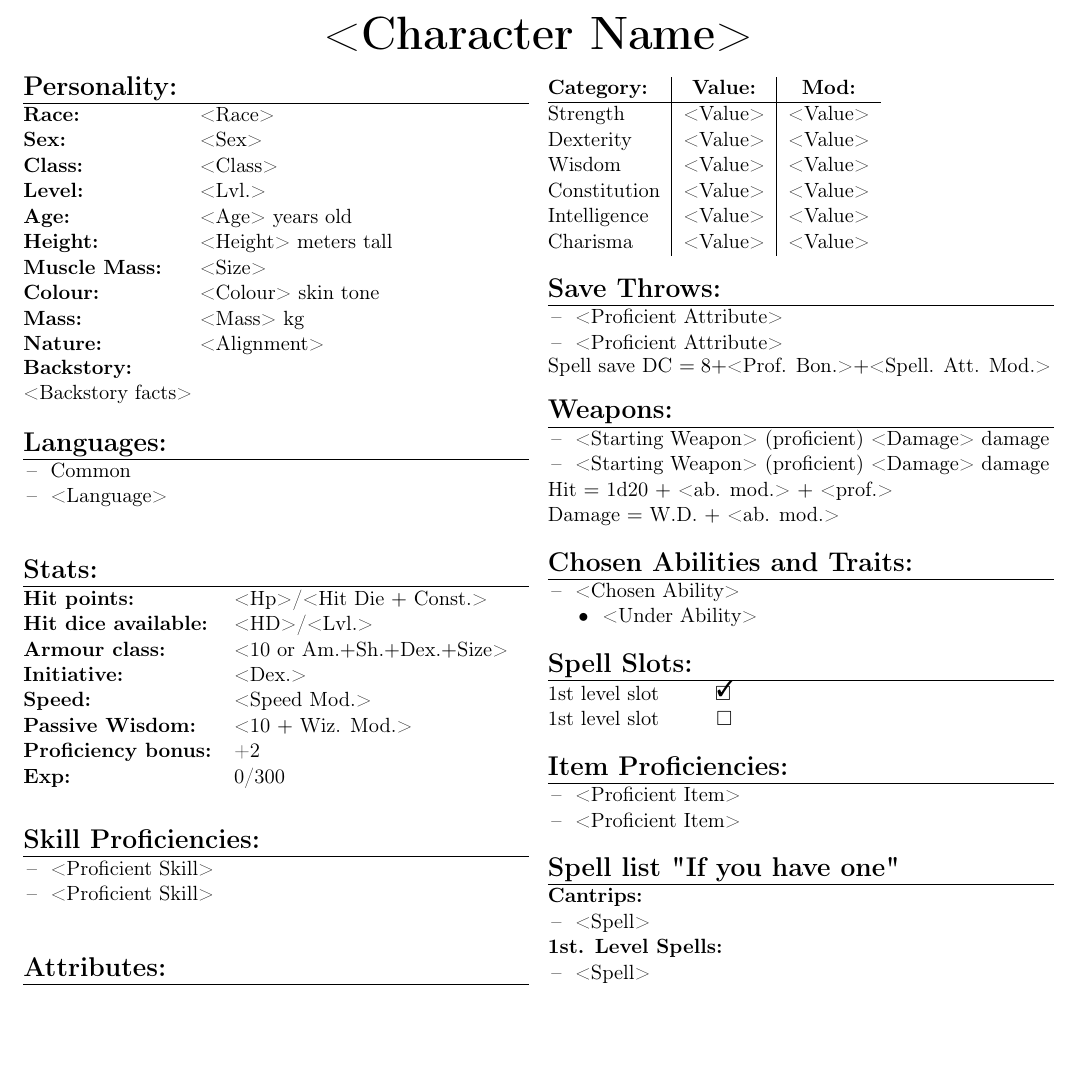
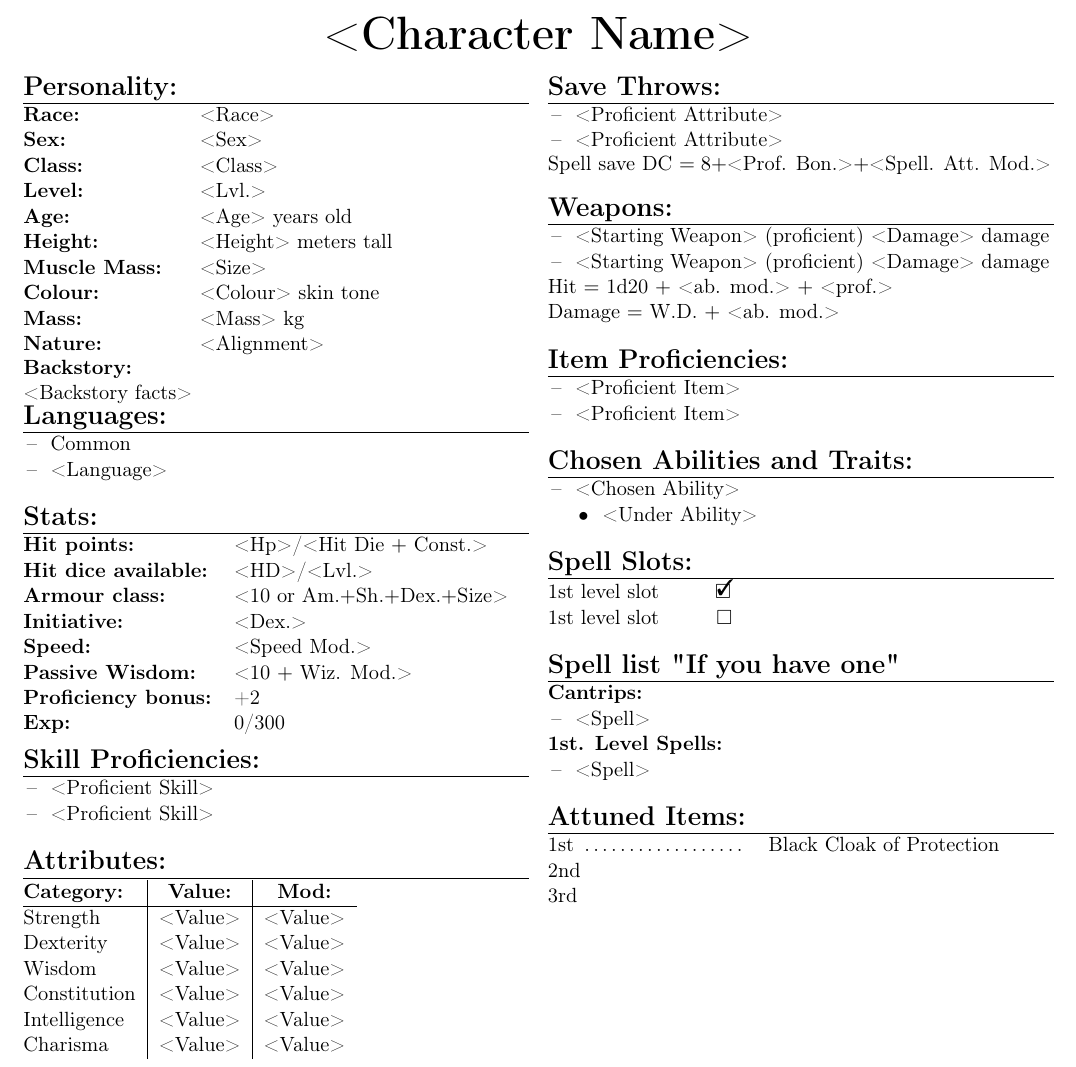
Before and after one commit to MrTorstein/DnD, a LaTeX document (Character Sheets/Character sheet template.tex): part of page 1 of 3, cut so that both start at the same text, the shorter picture padded with empty space. Compiled offline with pdfLaTeX.

Commit message:
Added Attuned Items

```diff
--- a/Character Sheets/Character sheet template.tex
+++ b/Character Sheets/Character sheet template.tex
@@ -130,6 +130,15 @@ Damage $=$ W.D. $+$ <ab. mod.>
 \vspace{4mm}
 
 \noindent \begin{tabularx}{\linewidth}{@{}l}
+{\Large \textbf{Item Proficiencies:}} \\
+\hline
+\tabitem <Proficient Item> \\
+\tabitem <Proficient Item>
+		\end{tabularx}
+
+\vspace{4mm}
+
+\noindent \begin{tabularx}{\linewidth}{@{}l}
 {\Large \textbf{Chosen Abilities and Traits:}} \\
 \hline
 \tabitem <Chosen Ability> \\
@@ -148,15 +157,6 @@ Damage $=$ W.D. $+$ <ab. mod.>
 \vspace{4mm}
 
 \noindent \begin{tabularx}{\linewidth}{@{}l}
-{\Large \textbf{Item Proficiencies:}} \\
-\hline
-\tabitem <Proficient Item> \\
-\tabitem <Proficient Item>
-		\end{tabularx}
-
-\vspace{4mm}
-
-\noindent \begin{tabularx}{\linewidth}{@{}l}
 {\Large \textbf{Spell list "If you have one"}} 			\\
 \hline
 \textbf{Cantrips:}	 					\\
@@ -164,6 +164,16 @@ Damage $=$ W.D. $+$ <ab. mod.>
 
 \textbf{1st. Level Spells:}				\\
 \tabitem <Spell>
+		\end{tabularx}
+
+\vspace{4mm}
+
+\noindent \begin{tabularx}{95mm}{@{}l l}
+{\Large \textbf{Attuned Items:}} & \\
+\hline
+1st \dotfill & Black Cloak of Protection \\
+2nd &  \\
+3rd &
 		\end{tabularx}
 	\end{multicols}
 
```
Also changed, not shown: Character Sheets/Character sheet template.pdf.
